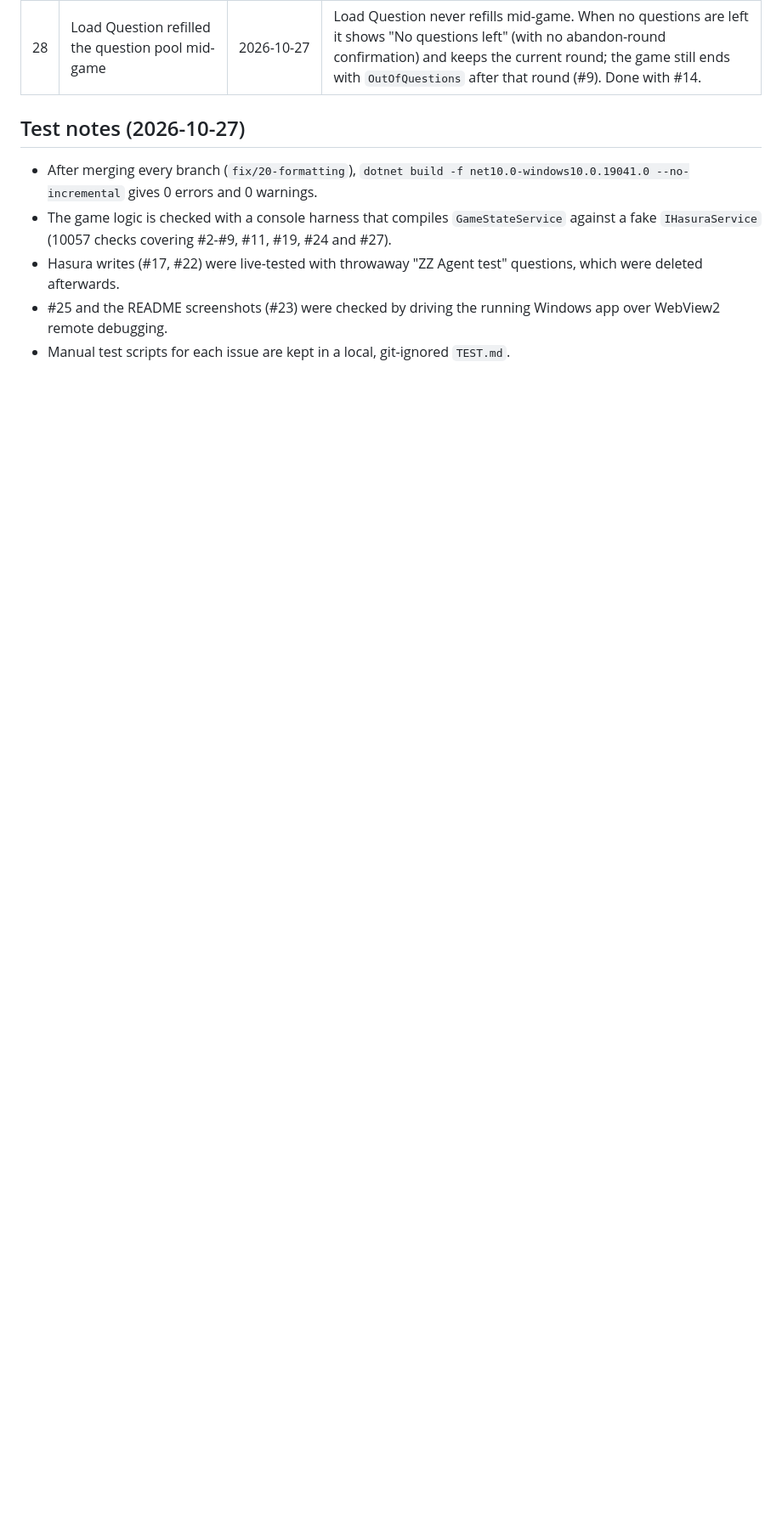
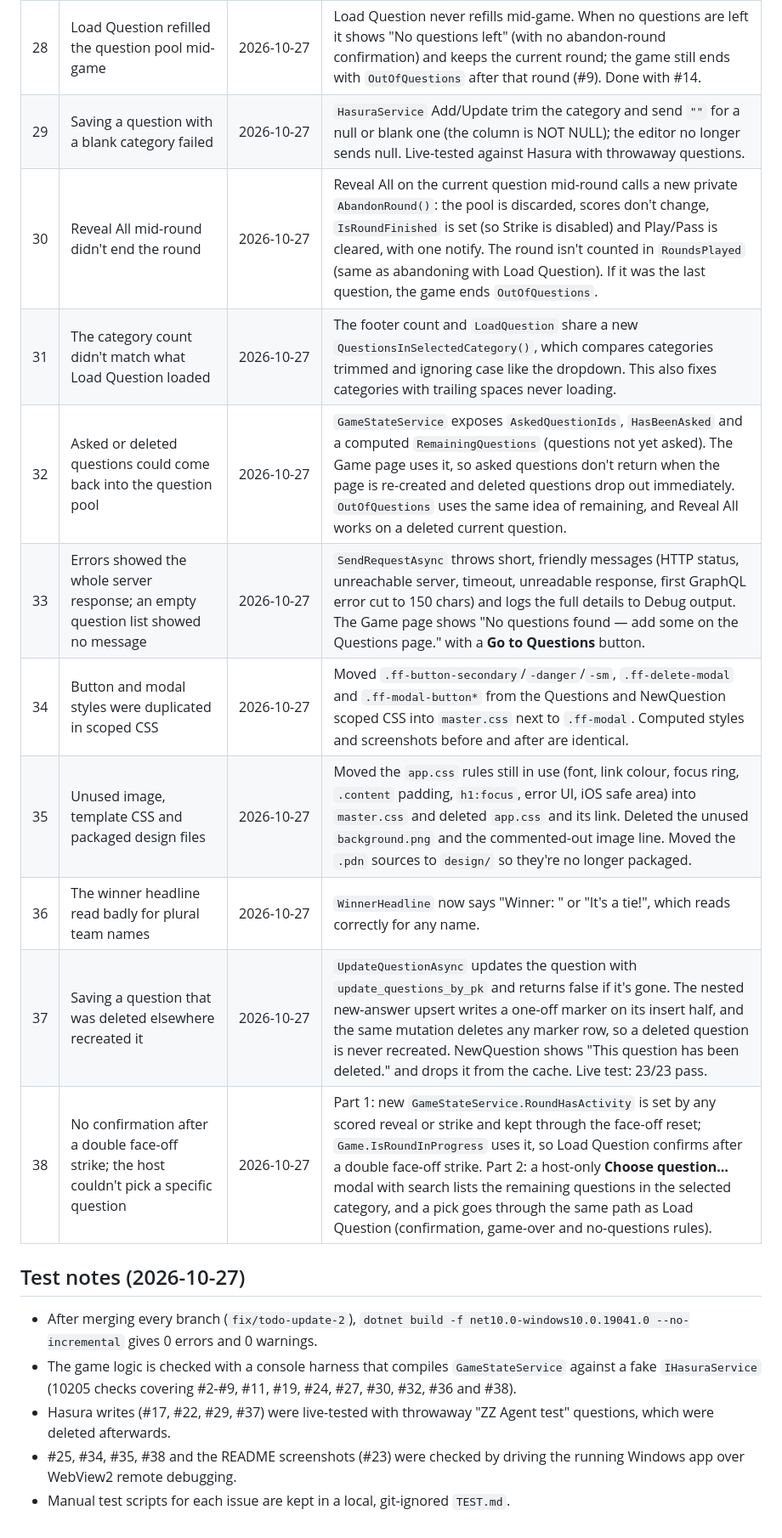
Before and after one commit to Jacob-Willis/FamilyFeud, a Markdown page: TODO.md, the part around one of its changes. Shown at 85% size. Rendered like a GitHub page; blank space fills up the shorter version.

Commit message:
Update TODO.md after #29-#38
Move #29-#38 to the Completed table, add the new problems the fixes turned up (#39-#43) and refresh the test notes.

```diff
--- a/TODO.md
+++ b/TODO.md
@@ -51,11 +46,21 @@ Priority: **P1** = wrong game behaviour or a security problem · **P2** = broken
 | 26 | Creating a question before the game had loaded questions stopped the Game page loading the rest from Hasura | 2026-10-27 | `HandleSubmit` added the new question to the empty `GameState.Questions`, so `Game.OnInitializedAsync` (which loads only when the list is empty) saw one question and never fetched the others. `HandleSubmit` now touches `GameState.Questions` only when it is already loaded; otherwise it leaves the list empty for the Game page to fill. Found while fixing #6. |
 | 27 | A face-off tie changed the starting team | 2026-10-27 | The tie branch in `RevealAnswer` uses a new private `PickRandomTeam()` (`Random.Shared`) and sets `WhichTeamsTurn` directly instead of calling `ChooseRandomFirst()`, so `StartingTeam` is untouched and the reveal notifies once. Harness: 200 tie games of 5 rounds each; one notify, `StartingTeam` unchanged, alternation intact. |
 | 28 | Load Question refilled the question pool mid-game | 2026-10-27 | Load Question never refills mid-game. When no questions are left it shows "No questions left" (with no abandon-round confirmation) and keeps the current round; the game still ends with `OutOfQuestions` after that round (#9). Done with #14. |
+| 29 | Saving a question with a blank category failed | 2026-10-27 | `HasuraService` Add/Update trim the category and send `""` for a null or blank one (the column is NOT NULL); the editor no longer sends null. Live-tested against Hasura with throwaway questions. |
+| 30 | Reveal All mid-round didn't end the round | 2026-10-27 | Reveal All on the current question mid-round calls a new private `AbandonRound()`: the pool is discarded, scores don't change, `IsRoundFinished` is set (so Strike is disabled) and Play/Pass is cleared, with one notify. The round isn't counted in `RoundsPlayed` (same as abandoning with Load Question). If it was the last question, the game ends `OutOfQuestions`. |
+| 31 | The category count didn't match what Load Question loaded | 2026-10-27 | The footer count and `LoadQuestion` share a new `QuestionsInSelectedCategory()`, which compares categories trimmed and ignoring case like the dropdown. This also fixes categories with trailing spaces never loading. |
+| 32 | Asked or deleted questions could come back into the question pool | 2026-10-27 | `GameStateService` exposes `AskedQuestionIds`, `HasBeenAsked` and a computed `RemainingQuestions` (questions not yet asked). The Game page uses it, so asked questions don't return when the page is re-created and deleted questions drop out immediately. `OutOfQuestions` uses the same idea of remaining, and Reveal All works on a deleted current question. |
+| 33 | Errors showed the whole server response; an empty question list showed no message | 2026-10-27 | `SendRequestAsync` throws short, friendly messages (HTTP status, unreachable server, timeout, unreadable response, first GraphQL error cut to 150 chars) and logs the full details to Debug output. The Game page shows "No questions found — add some on the Questions page." with a **Go to Questions** button. |
+| 34 | Button and modal styles were duplicated in scoped CSS | 2026-10-27 | Moved `.ff-button-secondary`/`-danger`/`-sm`, `.ff-delete-modal` and `.ff-modal-button*` from the Questions and NewQuestion scoped CSS into `master.css` next to `.ff-modal`. Computed styles and screenshots before and after are identical. |
+| 35 | Unused image, template CSS and packaged design files | 2026-10-27 | Moved the `app.css` rules still in use (font, link colour, focus ring, `.content` padding, `h1:focus`, error UI, iOS safe area) into `master.css` and deleted `app.css` and its link. Deleted the unused `background.png` and the commented-out image line. Moved the `.pdn` sources to `design/` so they're no longer packaged. |
+| 36 | The winner headline read badly for plural team names | 2026-10-27 | `WinnerHeadline` now says "Winner: <name>" or "It's a tie!", which reads correctly for any name. |
+| 37 | Saving a question that was deleted elsewhere recreated it | 2026-10-27 | `UpdateQuestionAsync` updates the question with `update_questions_by_pk` and returns false if it's gone. The nested new-answer upsert writes a one-off marker on its insert half, and the same mutation deletes any marker row, so a deleted question is never recreated. NewQuestion shows "This question has been deleted." and drops it from the cache. Live test: 23/23 pass. |
+| 38 | No confirmation after a double face-off strike; the host couldn't pick a specific question | 2026-10-27 | Part 1: new `GameStateService.RoundHasActivity` is set by any scored reveal or strike and kept through the face-off reset; `Game.IsRoundInProgress` uses it, so Load Question confirms after a double face-off strike. Part 2: a host-only **Choose question…** modal with search lists the remaining questions in the selected category, and a pick goes through the same path as Load Question (confirmation, game-over and no-questions rules). |
 
 ## Test notes (2026-10-27)
 
-- After merging every branch (`fix/20-formatting`), `dotnet build -f net10.0-windows10.0.19041.0 --no-incremental` gives 0 errors and 0 warnings.
-- The game logic is checked with a console harness that compiles `GameStateService` against a fake `IHasuraService` (10057 checks covering #2-#9, #11, #19, #24 and #27).
-- Hasura writes (#17, #22) were live-tested with throwaway "ZZ Agent test" questions, which were deleted afterwards.
-- #25 and the README screenshots (#23) were checked by driving the running Windows app over WebView2 remote debugging.
+- After merging every branch (`fix/todo-update-2`), `dotnet build -f net10.0-windows10.0.19041.0 --no-incremental` gives 0 errors and 0 warnings.
+- The game logic is checked with a console harness that compiles `GameStateService` against a fake `IHasuraService` (10205 checks covering #2-#9, #11, #19, #24, #27, #30, #32, #36 and #38).
+- Hasura writes (#17, #22, #29, #37) were live-tested with throwaway "ZZ Agent test" questions, which were deleted afterwards.
+- #25, #34, #35, #38 and the README screenshots (#23) were checked by driving the running Windows app over WebView2 remote debugging.
 - Manual test scripts for each issue are kept in a local, git-ignored `TEST.md`.
```
Also changed, not shown: other parts of TODO.md (+5 -10 lines).
